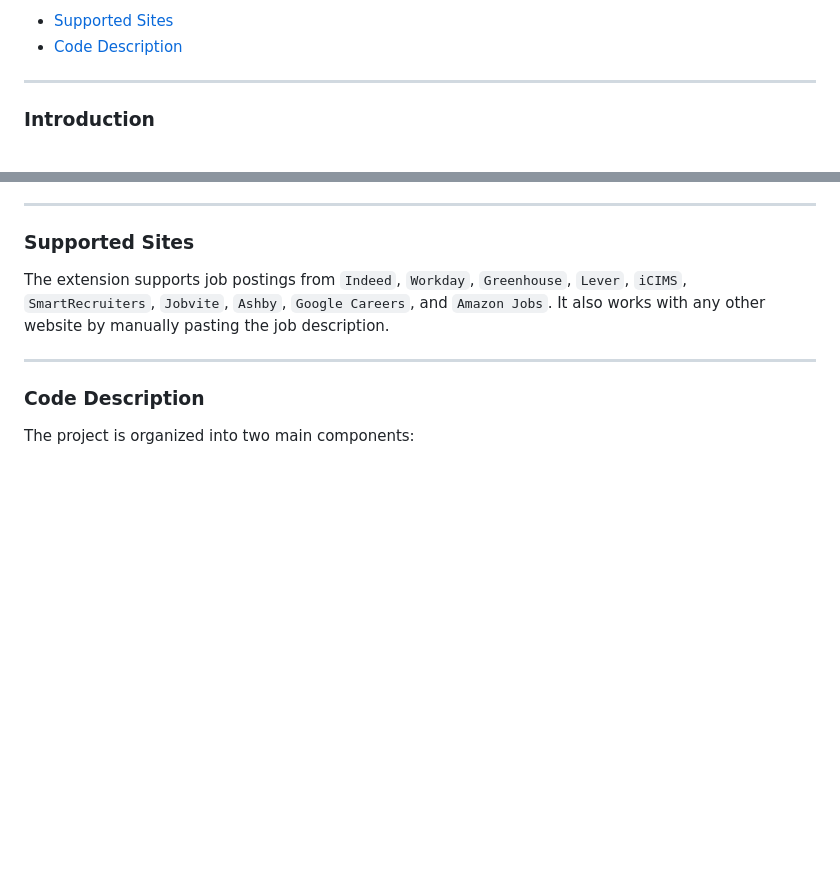
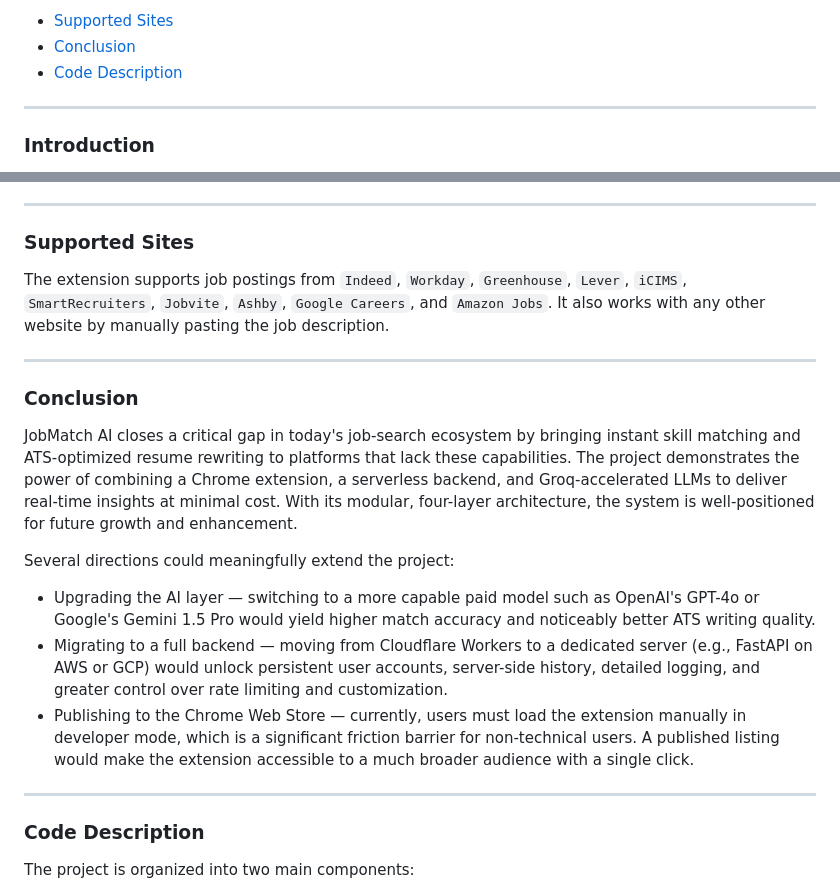
Before and after one commit to kpnguyen21/job-fit, a Markdown page: README.md, 2 parts joined by grey strips. Drawn GitHub-style; blank space fills up the shorter version.

Commit message:
Add conclusion section to README
Added a conclusion section outlining the project's impact and future directions.

```diff
--- a/README.md
+++ b/README.md
@@ -14,6 +14,7 @@ Develop a Chrome extension that matches skills with job descriptions and automat
             <li><a href="#Option-B">Option B: self-host your own backend</a></li>
         </ul>
     <li><a href="#Supported-Sites">Supported Sites</a></li>
+    <li><a href="#Conclusion">Conclusion</a></li>
     <li><a href="#Code-Description">Code Description</a></li>
 </ul>
 
@@ -146,6 +147,18 @@ The extension supports job postings from `Indeed`, `Workday`, `Greenhouse`, `Lev
 
 ---
 
+<h3 id="Conclusion">Conclusion</h3>
+
+JobMatch AI closes a critical gap in today's job-search ecosystem by bringing instant skill matching and ATS-optimized resume rewriting to platforms that lack these capabilities. The project demonstrates the power of combining a Chrome extension, a serverless backend, and Groq-accelerated LLMs to deliver real-time insights at minimal cost. With its modular, four-layer architecture, the system is well-positioned for future growth and enhancement.
+
+Several directions could meaningfully extend the project:
+
+- Upgrading the AI layer — switching to a more capable paid model such as OpenAI's GPT-4o or Google's Gemini 1.5 Pro would yield higher match accuracy and noticeably better ATS writing quality.
+- Migrating to a full backend — moving from Cloudflare Workers to a dedicated server (e.g., FastAPI on AWS or GCP) would unlock persistent user accounts, server-side history, detailed logging, and greater control over rate limiting and customization.
+- Publishing to the Chrome Web Store — currently, users must load the extension manually in developer mode, which is a significant friction barrier for non-technical users. A published listing would make the extension accessible to a much broader audience with a single click.
+
+---
+
 <h3 id="Code-Description">Code Description</h3>
 
 The project is organized into two main components:
```
